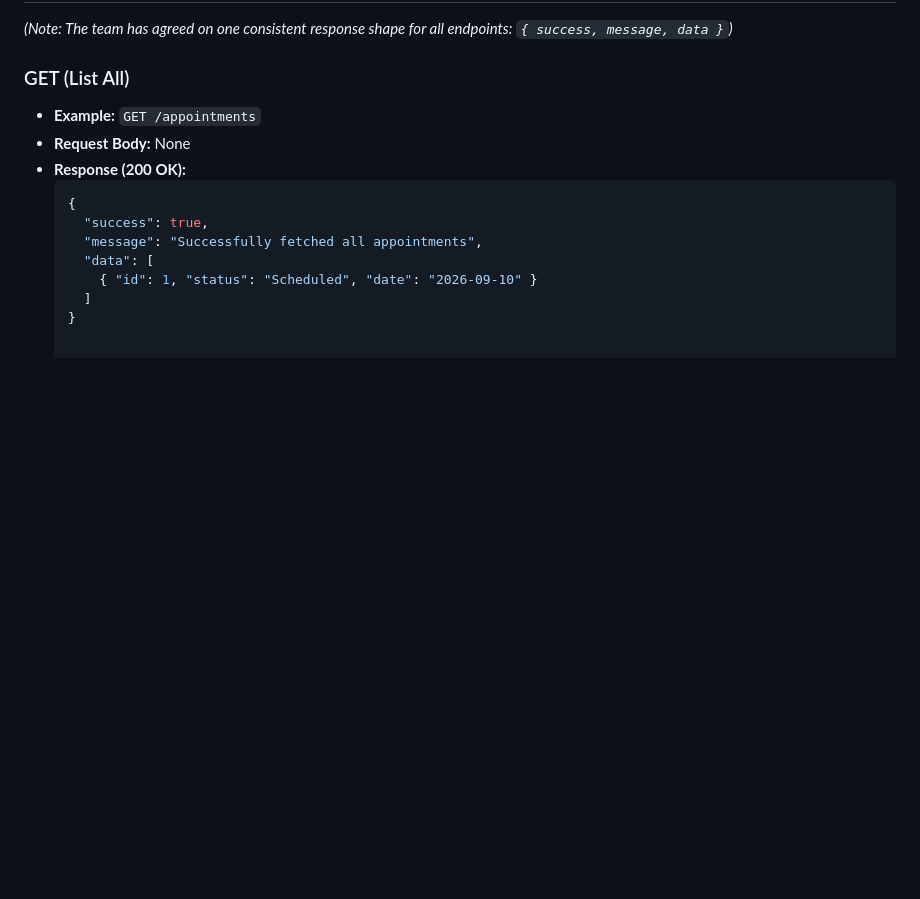
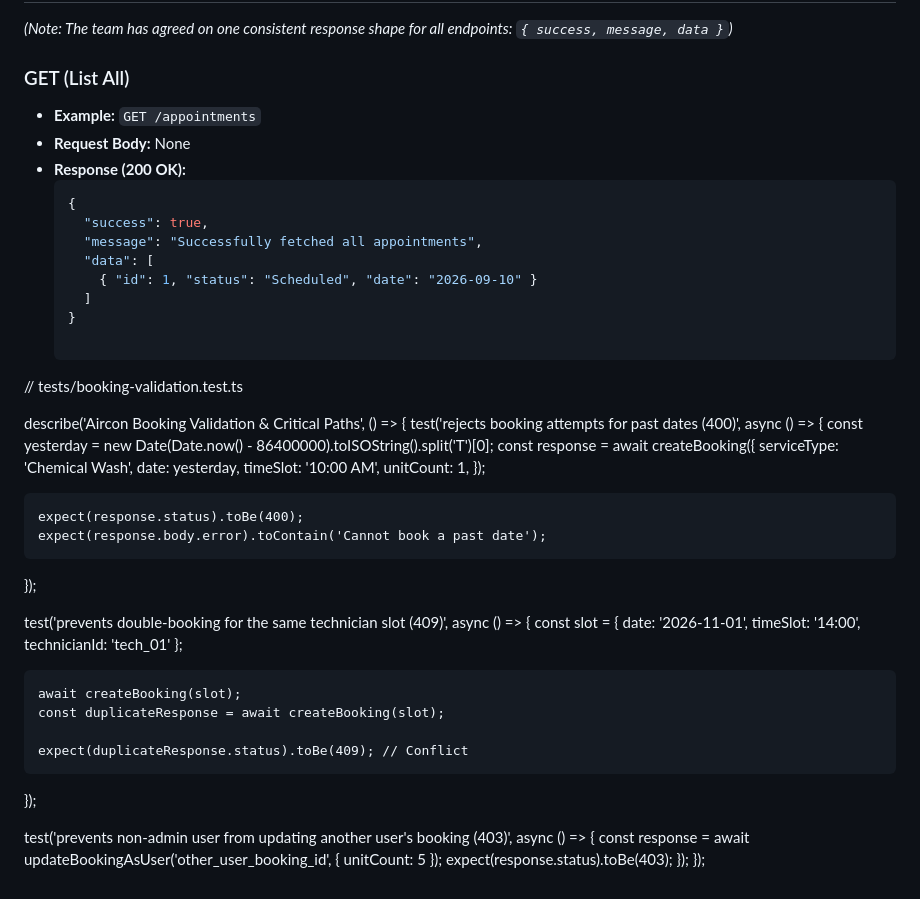
Before and after one commit to christianandreigonzaga26-debug/Aircon-Cleaning-and-Repair-Services-Schedule, a Markdown page: docs/routes.md, the part around the change. Drawn GitHub-style; blank space fills up the shorter version.

```diff
--- a/docs/routes.md
+++ b/docs/routes.md
@@ -105,3 +105,34 @@ A scheduling and service management system for aircon cleaning, maintenance, and
       { "id": 1, "status": "Scheduled", "date": "2026-09-10" }
     ]
   }
+
+// tests/booking-validation.test.ts
+
+describe('Aircon Booking Validation & Critical Paths', () => {
+  test('rejects booking attempts for past dates (400)', async () => {
+    const yesterday = new Date(Date.now() - 86400000).toISOString().split('T')[0];
+    const response = await createBooking({
+      serviceType: 'Chemical Wash',
+      date: yesterday,
+      timeSlot: '10:00 AM',
+      unitCount: 1,
+    });
+
+    expect(response.status).toBe(400);
+    expect(response.body.error).toContain('Cannot book a past date');
+  });
+
+  test('prevents double-booking for the same technician slot (409)', async () => {
+    const slot = { date: '2026-11-01', timeSlot: '14:00', technicianId: 'tech_01' };
+
+    await createBooking(slot);
+    const duplicateResponse = await createBooking(slot);
+
+    expect(duplicateResponse.status).toBe(409); // Conflict
+  });
+
+  test('prevents non-admin user from updating another user\'s booking (403)', async () => {
+    const response = await updateBookingAsUser('other_user_booking_id', { unitCount: 5 });
+    expect(response.status).toBe(403);
+  });
+});
```
